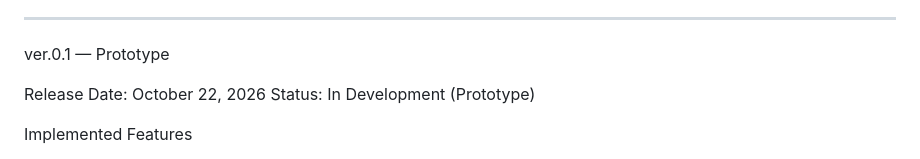
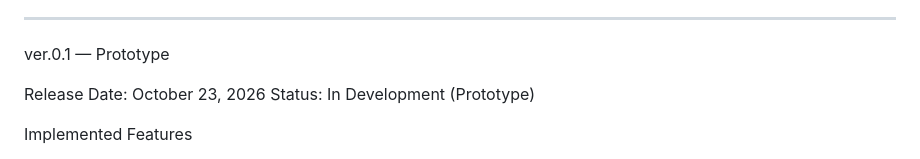
Before and after one commit to Shiro-trp/The-Last-Check, a Markdown page: README.md, the part around one of its changes. Rendered like a GitHub page.

Commit message:
README.md の更新

```diff
--- a/README.md
+++ b/README.md
@@ -98,7 +98,7 @@ ver.0.1 — Prototype
 
 ver.0.1 — Prototype
 
-Release Date: October 22, 2026
+Release Date: October 23, 2026
 Status: In Development (Prototype)
 
 Implemented Features
```
Also changed, not shown: other parts of README.md (+1 -1 lines).
